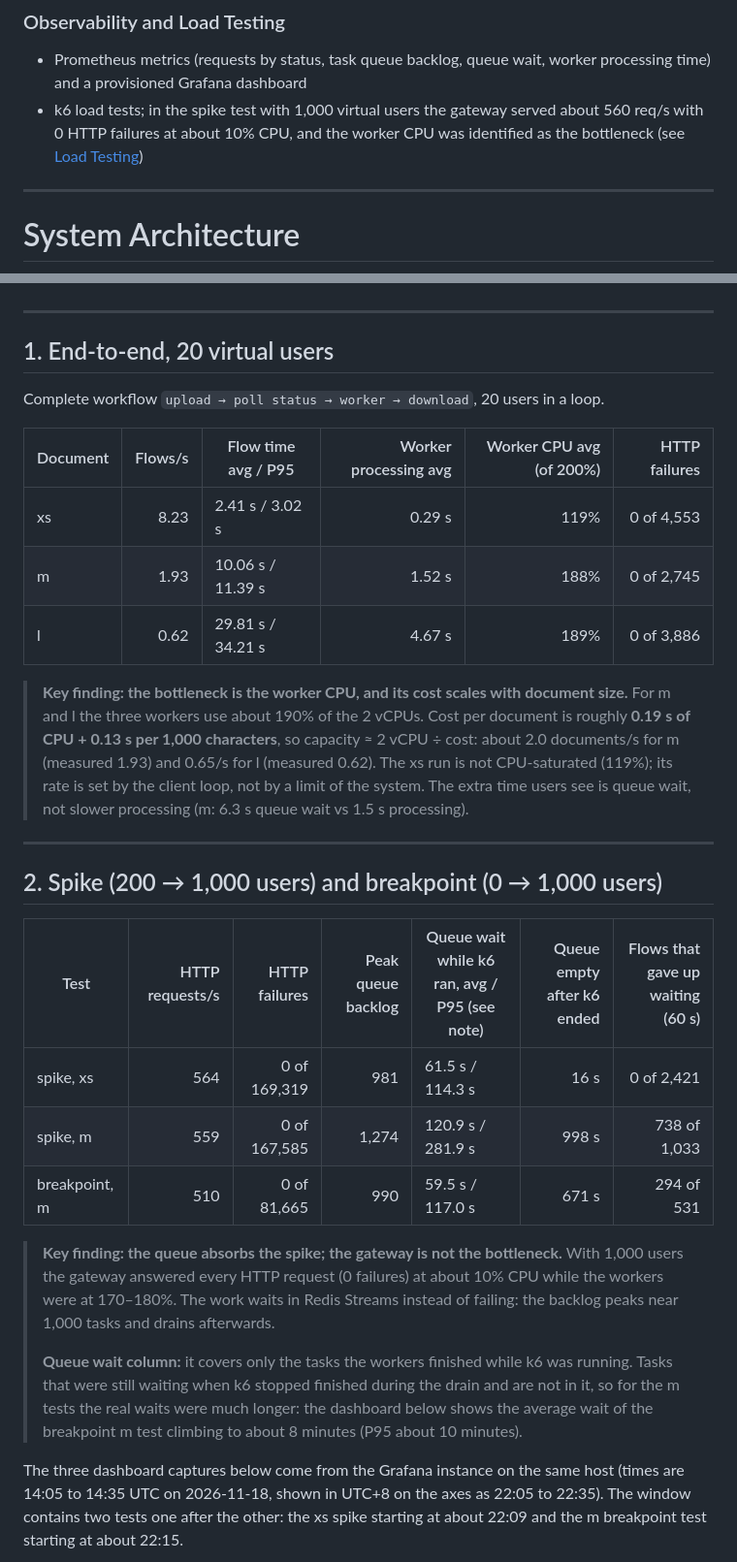
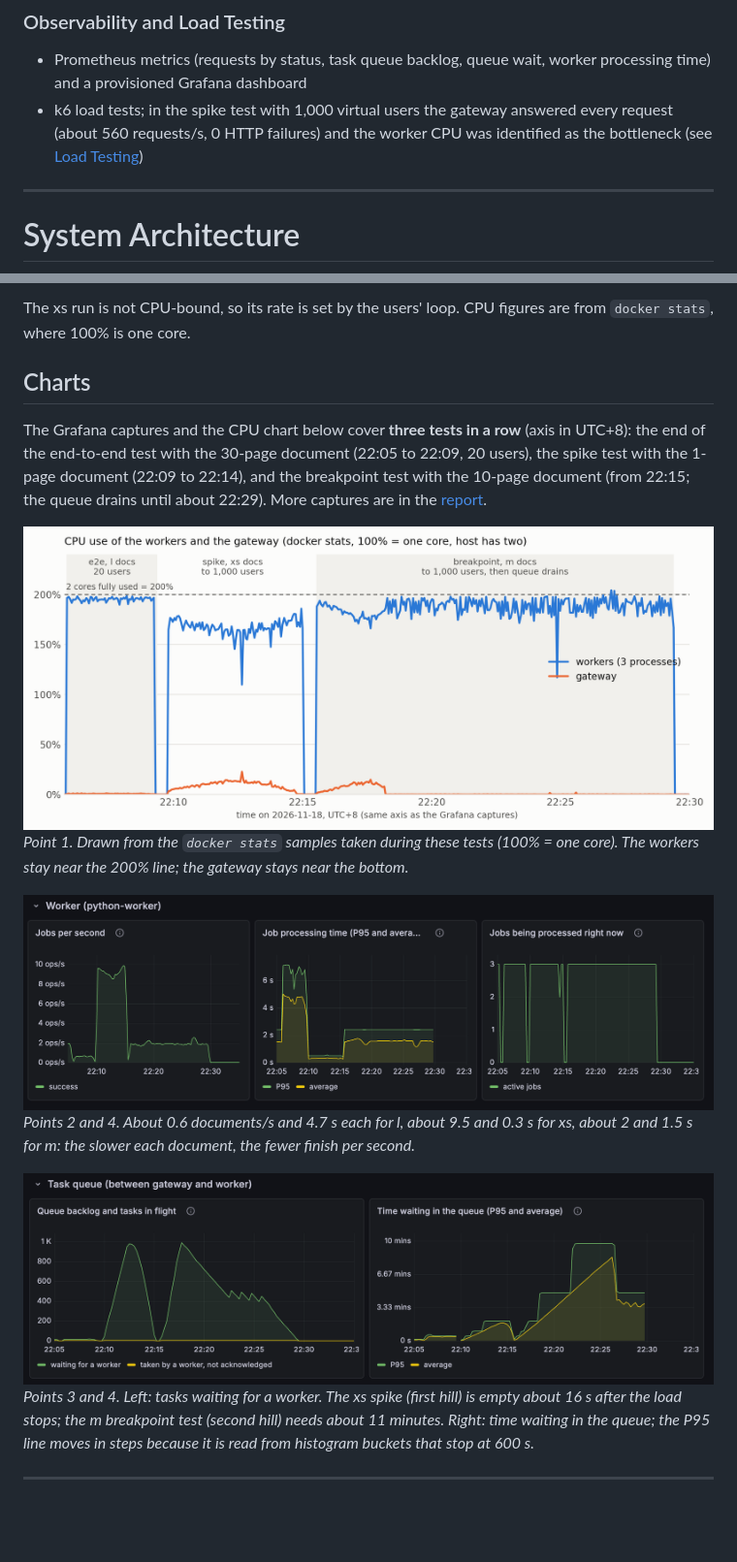
Before and after one commit to sodasmile1121/zhuyin-translator, a Markdown page: README.md, 2 parts joined by grey strips. Shown at 97% size. Rendered like a GitHub page; pictures changed too: docs/images/bench_cpu_worker_vs_gateway.png (added); blank space fills up the shorter version.

```diff
--- a/README.md
+++ b/README.md
@@ -35,7 +35,7 @@ The system decouples request handling from document processing using Redis Strea
 
 ### Observability and Load Testing
 - Prometheus metrics (requests by status, task queue backlog, queue wait, worker processing time) and a provisioned Grafana dashboard
-- k6 load tests; in the spike test with 1,000 virtual users the gateway served about 560 req/s with 0 HTTP failures at about 10% CPU, and the worker CPU was identified as the bottleneck (see [Load Testing](#load-testing--system-benchmarks))
+- k6 load tests; in the spike test with 1,000 virtual users the gateway answered every request (about 560 requests/s, 0 HTTP failures) and the worker CPU was identified as the bottleneck (see [Load Testing](#load-testing--system-benchmarks))
 
 ---
 
@@ -324,31 +336,17 @@ Three document sizes are used, because the worker's cost grows with the number o
+The xs run is not CPU-bound, so its rate is set by the users' loop. CPU figures are from `docker stats`, where 100% is one core.
+
+## Charts
+
+The Grafana captures and the CPU chart below cover **three tests in a row** (axis in UTC+8): the end of the end-to-end test with the 30-page document (22:05 to 22:09, 20 users), the spike test with the 1-page document (22:09 to 22:14), and the breakpoint test with the 10-page document (from 22:15; the queue drains until about 22:29). More captures are in the [report](./docs/benchmark-report.md#4-dashboard-captures).
+
+![CPU use of the workers and the gateway](./docs/images/bench_cpu_worker_vs_gateway.png)
+*Point 1. Drawn from the `docker stats` samples taken during these tests (100% = one core). The workers stay near the 200% line; the gateway stays near the bottom.*
+
+![Worker throughput, processing time and busy workers](./docs/images/bench_worker.png)
+*Points 2 and 4. About 0.6 documents/s and 4.7 s each for l, about 9.5 and 0.3 s for xs, about 2 and 1.5 s for m: the slower each document, the fewer finish per second.*
+
+![Task queue backlog and the time tasks wait in it](./docs/images/bench_queue_backlog_and_wait.png)
+*Points 3 and 4. Left: tasks waiting for a worker. The xs spike (first hill) is empty about 16 s after the load stops; the m breakpoint test (second hill) needs about 11 minutes. Right: time waiting in the queue; the P95 line moves in steps because it is read from histogram buckets that stop at 600 s.*
 
 ---
 
-## 1. End-to-end, 20 virtual users
-
-Complete workflow `upload → poll status → worker → download`, 20 users in a loop.
-
-| Document | Flows/s | Flow time avg / P95 | Worker processing avg | Worker CPU avg (of 200%) | HTTP failures |
-|---|---:|---|---:|---:|---:|
-| xs | 8.23 | 2.41 s / 3.02 s | 0.29 s | 119% | 0 of 4,553 |
-| m | 1.93 | 10.06 s / 11.39 s | 1.52 s | 188% | 0 of 2,745 |
-| l | 0.62 | 29.81 s / 34.21 s | 4.67 s | 189% | 0 of 3,886 |
-
-> **Key finding: the bottleneck is the worker CPU, and its cost scales with document size.** For m and l the three workers use about 190% of the 2 vCPUs. Cost per document is roughly **0.19 s of CPU + 0.13 s per 1,000 characters**, so capacity ≈ 2 vCPU ÷ cost: about 2.0 documents/s for m (measured 1.93) and 0.65/s for l (measured 0.62). The xs run is not CPU-saturated (119%); its rate is set by the client loop, not by a limit of the system. The extra time users see is queue wait, not slower processing (m: 6.3 s queue wait vs 1.5 s processing).
-
----
-
-## 2. Spike (200 → 1,000 users) and breakpoint (0 → 1,000 users)
-
-| Test | HTTP requests/s | HTTP failures | Peak queue backlog | Queue wait while k6 ran, avg / P95 (see note) | Queue empty after k6 ended | Flows that gave up waiting (60 s) |
-|---|---:|---:|---:|---|---:|---:|
-| spike, xs | 564 | 0 of 169,319 | 981 | 61.5 s / 114.3 s | 16 s | 0 of 2,421 |
-| spike, m | 559 | 0 of 167,585 | 1,274 | 120.9 s / 281.9 s | 998 s | 738 of 1,033 |
-| breakpoint, m | 510 | 0 of 81,665 | 990 | 59.5 s / 117.0 s | 671 s | 294 of 531 |
-
-> **Key finding: the queue absorbs the spike; the gateway is not the bottleneck.** With 1,000 users the gateway answered every HTTP request (0 failures) at about 10% CPU while the workers were at 170–180%. The work waits in Redis Streams instead of failing: the backlog peaks near 1,000 tasks and drains afterwards.
->
-> **Queue wait column:** it covers only the tasks the workers finished while k6 was running. Tasks that were still waiting when k6 stopped finished during the drain and are not in it, so for the m tests the real waits were much longer: the dashboard below shows the average wait of the breakpoint m test climbing to about 8 minutes (P95 about 10 minutes).
-
-The three dashboard captures below come from the Grafana instance on the same host (times are 14:05 to 14:35 UTC on 2026-11-18, shown in UTC+8 on the axes as 22:05 to 22:35). The window contains two tests one after the other: the xs spike starting at about 22:09 and the m breakpoint test starting at about 22:15.
-
```
Also changed, not shown: other parts of README.md (+23 -41 lines), docs/benchmark-report.md (added, +124 -0 lines).
